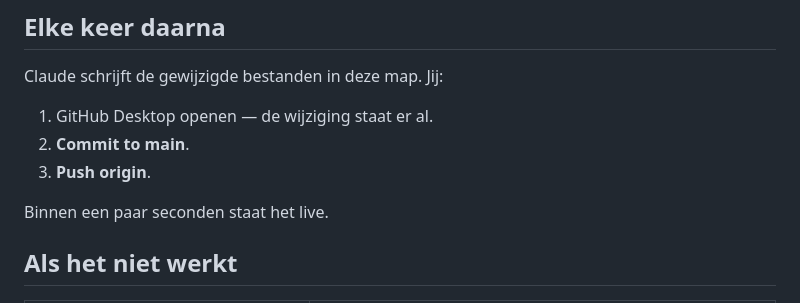
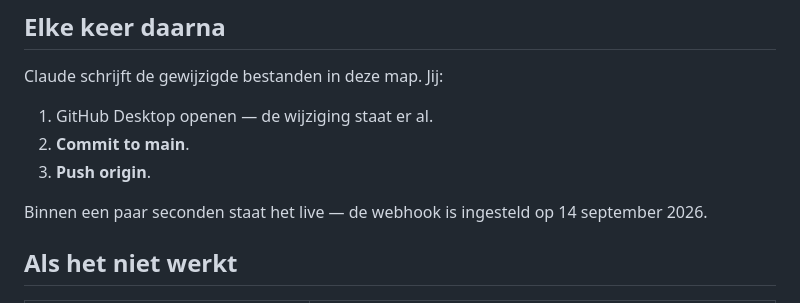
Before and after one commit to QuoTechShop/Salonpunt-, a Markdown page: LEESMIJ.md, the part around the change. GitHub-like rendering.

Commit message:
Webhooktest
Co-Authored-By: Claude Opus 5 <noreply@anthropic.com>

```diff
--- a/LEESMIJ.md
+++ b/LEESMIJ.md
@@ -62,7 +62,7 @@ Claude schrijft de gewijzigde bestanden in deze map. Jij:
 2. **Commit to main**.
 3. **Push origin**.
 
-Binnen een paar seconden staat het live.
+Binnen een paar seconden staat het live — de webhook is ingesteld op 14 september 2026.
 
 ## Als het niet werkt
 
```
